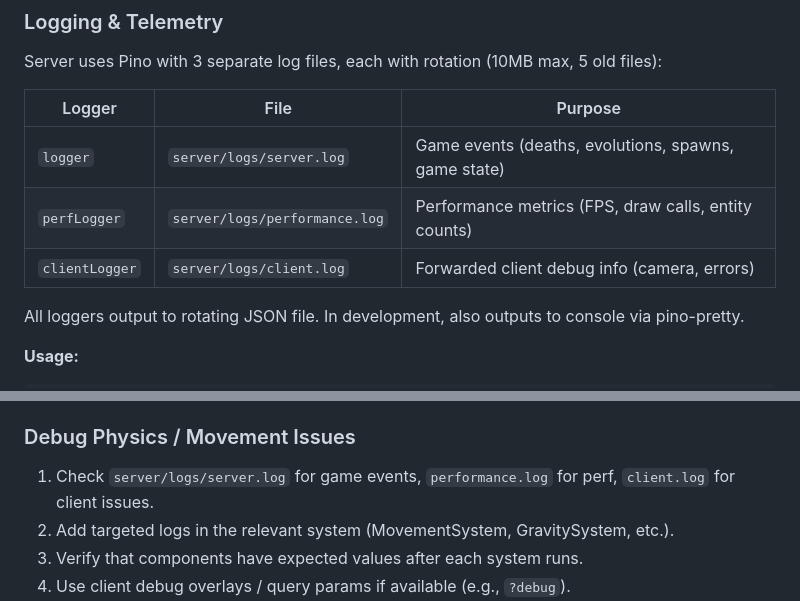
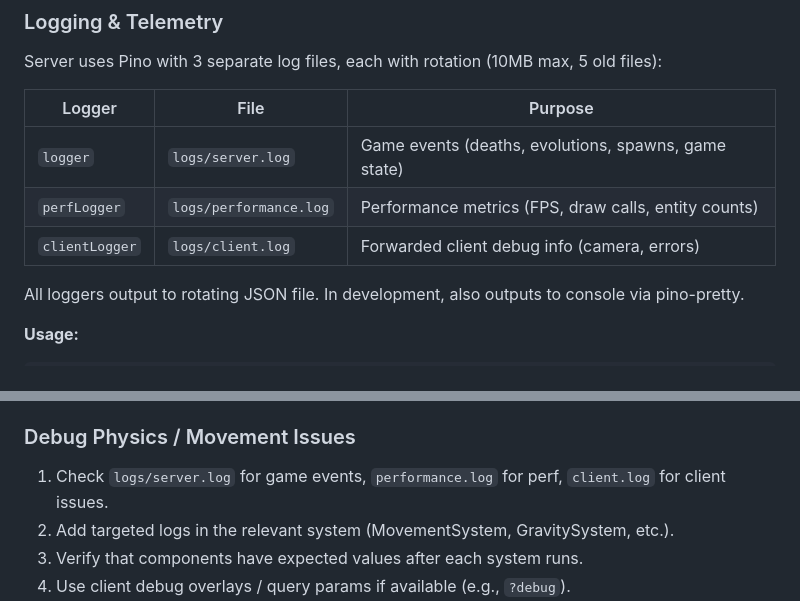
Before and after one commit to s0ulDirect0r/godcell, a Markdown page: CLAUDE.md, 2 parts joined by grey strips. Drawn GitHub-style.

Commit message:
Update log file paths from server/logs to logs

```diff
--- a/CLAUDE.md
+++ b/CLAUDE.md
@@ -271,9 +271,9 @@ Server uses Pino with 3 separate log files, each with rotation (10MB max, 5 old
 
 | Logger | File | Purpose |
 |--------|------|---------|
-| `logger` | `server/logs/server.log` | Game events (deaths, evolutions, spawns, game state) |
-| `perfLogger` | `server/logs/performance.log` | Performance metrics (FPS, draw calls, entity counts) |
-| `clientLogger` | `server/logs/client.log` | Forwarded client debug info (camera, errors) |
+| `logger` | `logs/server.log` | Game events (deaths, evolutions, spawns, game state) |
+| `perfLogger` | `logs/performance.log` | Performance metrics (FPS, draw calls, entity counts) |
+| `clientLogger` | `logs/client.log` | Forwarded client debug info (camera, errors) |
 
 All loggers output to rotating JSON file. In development, also outputs to console via pino-pretty.
 
@@ -441,7 +441,7 @@ Use these as templates for how to apply changes.
 
 ### Debug Physics / Movement Issues
 
-1. Check `server/logs/server.log` for game events, `performance.log` for perf, `client.log` for client issues.
+1. Check `logs/server.log` for game events, `performance.log` for perf, `client.log` for client issues.
 2. Add targeted logs in the relevant system (MovementSystem, GravitySystem, etc.).
 3. Verify that components have expected values after each system runs.
 4. Use client debug overlays / query params if available (e.g., `?debug`).
```
Also changed, not shown: SYSTEM_DESIGN.md (+4 -4 lines).
